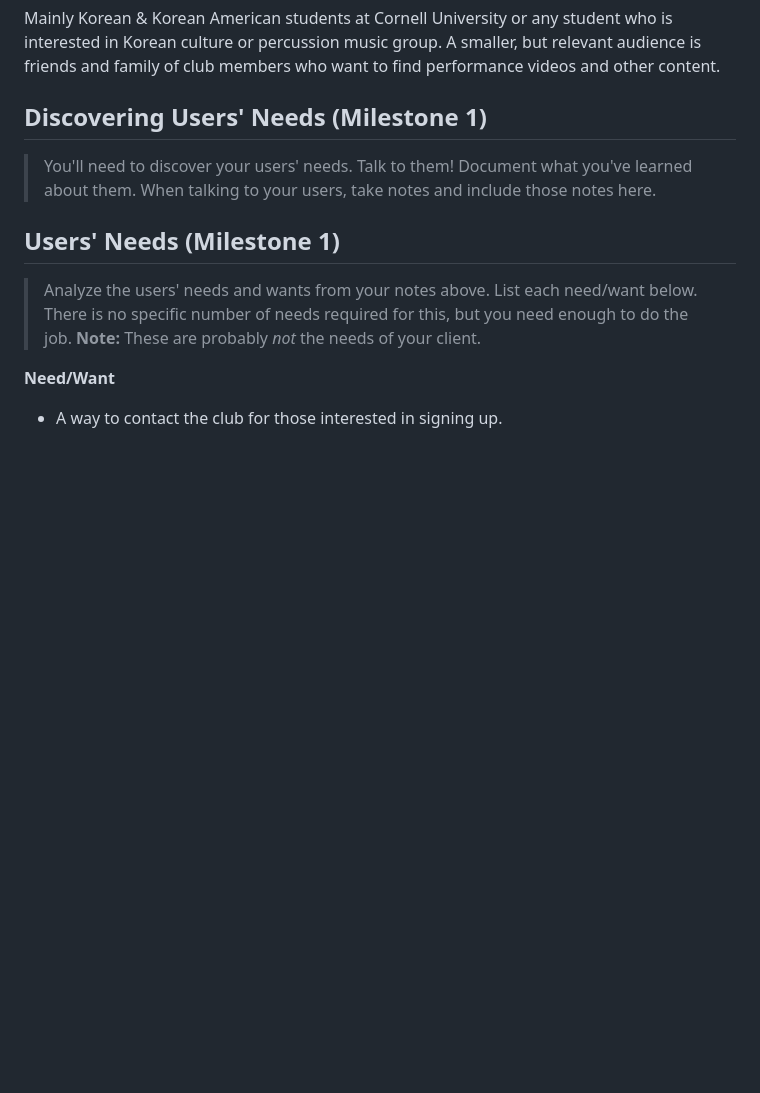
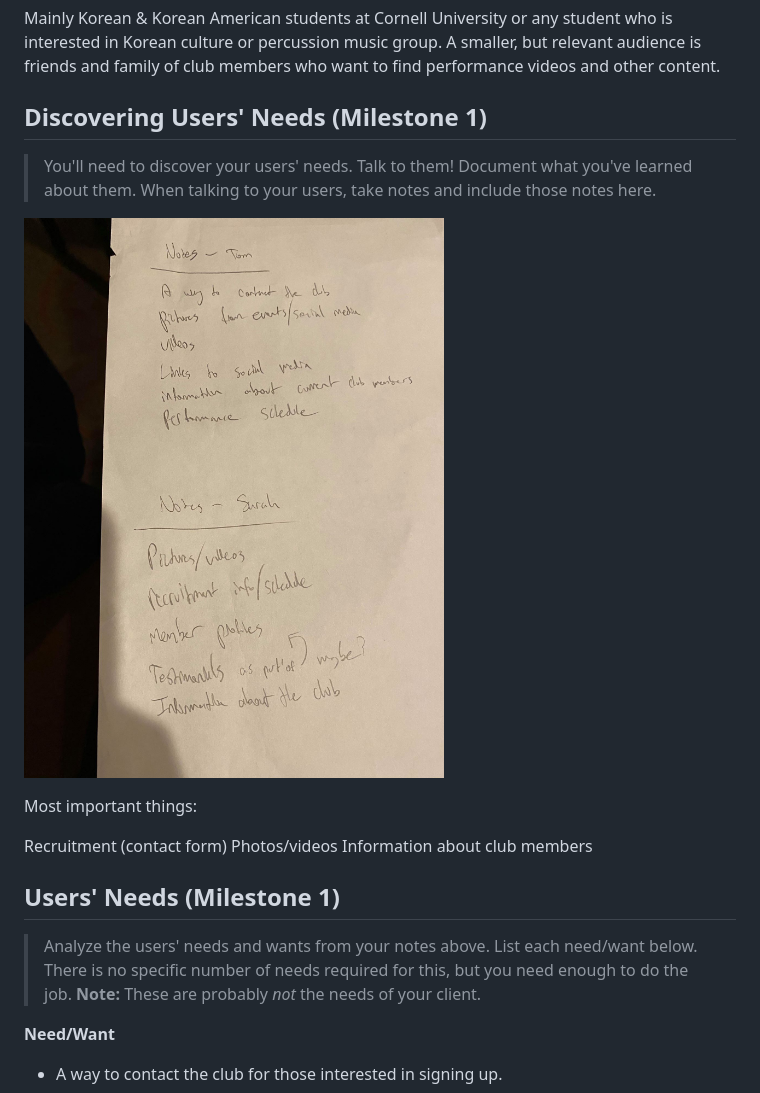
Before and after one commit to gregory-nelson/Cornell-Shimtah, a Markdown page: documents/design-journey.md, the part around the change. GitHub-like rendering; pictures changed too: documents/user_discovery_notes.jpg (added); blank space fills up the shorter version.

Commit message:
Updated design journey

```diff
--- a/documents/design-journey.md
+++ b/documents/design-journey.md
@@ -69,9 +69,16 @@ Needs/Wants: [Brief Title]
 
 Mainly Korean & Korean American students at Cornell University or any student who is interested in Korean culture or percussion music group. A smaller, but relevant audience is friends and family of club members who want to find performance videos and other content.
 
-  ## Discovering Users' Needs (Milestone 1)
+## Discovering Users' Needs (Milestone 1)
   > You'll need to discover your users' needs. Talk to them! Document what you've learned about them. When talking to your users, take notes and include those notes here.
 
+![](user_discovery_notes.jpg)
+
+Most important things:
+
+Recruitment (contact form)
+Photos/videos
+Information about club members
 
 ## Users' Needs (Milestone 1)
 > Analyze the users' needs and wants from your notes above. List each need/want below. There is no specific number of needs required for this, but you need enough to do the job.
```
